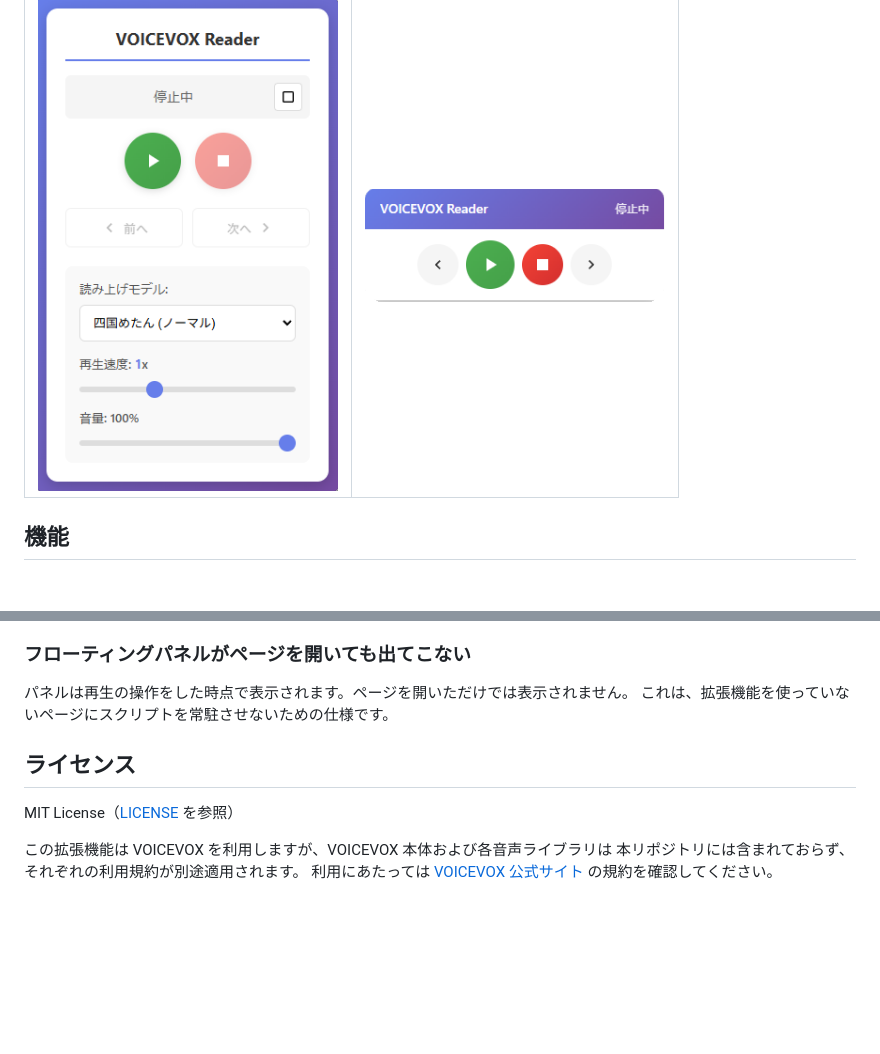
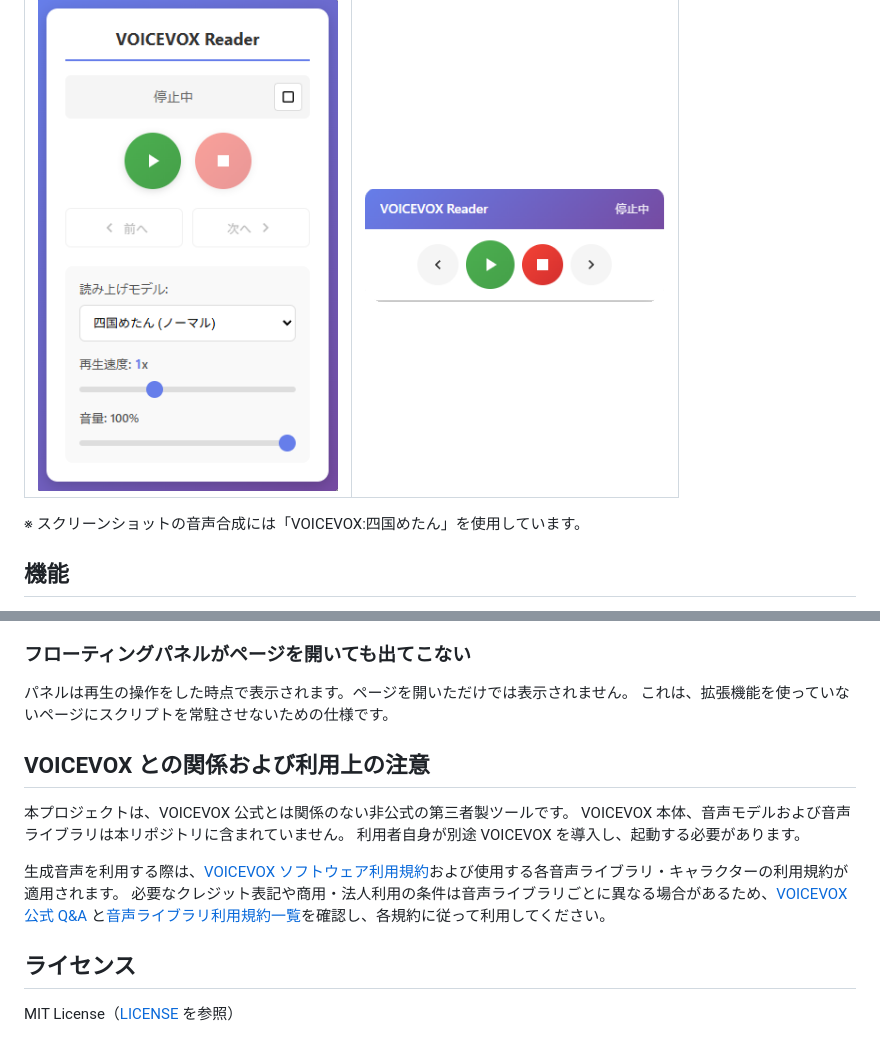
Before and after one commit to kokko-labs/voicevox-reader, a Markdown page: README.md, 2 parts joined by grey strips. Rendered like a GitHub page; blank space fills up the shorter version.

Commit message:
VOICEVOX の利用上の注意を独立した節にし、クレジットを明示する
- 「VOICEVOX との関係および利用上の注意」をライセンスの下位から
  トップレベルの節へ昇格し、ライセンスより前に置いた。本プロジェクトの
  ライセンス条件ではないこと、および音源側の規約が表記場所として
  「少し探せばわかる場所に」と求めていることを踏まえた
- スクリーンショットの直下に、使用した音声ライブラリのクレジットを
  TERMS.txt の表記形式で追記した
- リンク直後の半角スペースを補い、リンクと助詞が改行で分断されていた
  箇所を1行にまとめた。改行の前が半角文字だとブラウザが改行を空白へ
  変換するため、日本語の文中に意図しない空白が入っていた

検証: 参照している4つのURLが200を返すこと、リポジトリに音声・モデル系の
ファイルが含まれないことを確認済み。

Co-Authored-By: Claude Opus 5 <noreply@anthropic.com>

```diff
--- a/README.md
+++ b/README.md
@@ -9,6 +9,8 @@ VOICEVOX を使用して Web ページの本文を読み上げる Chrome 拡張
 | ポップアップ | ページ上のフローティングパネル |
 |---|---|
 | <img src="docs/images/popup.png" width="300" alt="ポップアップの操作画面"> | <img src="docs/images/floating-panel.png" width="300" alt="ページ上に表示されるフローティングパネル"> |
+
+※ スクリーンショットの音声合成には「VOICEVOX:四国めたん」を使用しています。
 
 ## 機能
 
@@ -149,10 +151,15 @@ npm run package   # dist/ を作り、ウェブストア用の zip まで作る
 パネルは再生の操作をした時点で表示されます。ページを開いただけでは表示されません。
 これは、拡張機能を使っていないページにスクリプトを常駐させないための仕様です。
 
+## VOICEVOX との関係および利用上の注意
+
+本プロジェクトは、VOICEVOX 公式とは関係のない非公式の第三者製ツールです。
+VOICEVOX 本体、音声モデルおよび音声ライブラリは本リポジトリに含まれていません。
+利用者自身が別途 VOICEVOX を導入し、起動する必要があります。
+
+生成音声を利用する際は、[VOICEVOX ソフトウェア利用規約](https://voicevox.hiroshiba.jp/term/)および使用する各音声ライブラリ・キャラクターの利用規約が適用されます。
+必要なクレジット表記や商用・法人利用の条件は音声ライブラリごとに異なる場合があるため、[VOICEVOX 公式 Q&A](https://voicevox.hiroshiba.jp/qa/) と[音声ライブラリ利用規約一覧](https://github.com/VOICEVOX/voicevox_vvm/blob/main/TERMS.txt)を確認し、各規約に従って利用してください。
+
 ## ライセンス
 
 MIT License（[LICENSE](LICENSE) を参照）
-
-この拡張機能は VOICEVOX を利用しますが、VOICEVOX 本体および各音声ライブラリは
-本リポジトリには含まれておらず、それぞれの利用規約が別途適用されます。
-利用にあたっては [VOICEVOX 公式サイト](https://voicevox.hiroshiba.jp/) の規約を確認してください。
```
